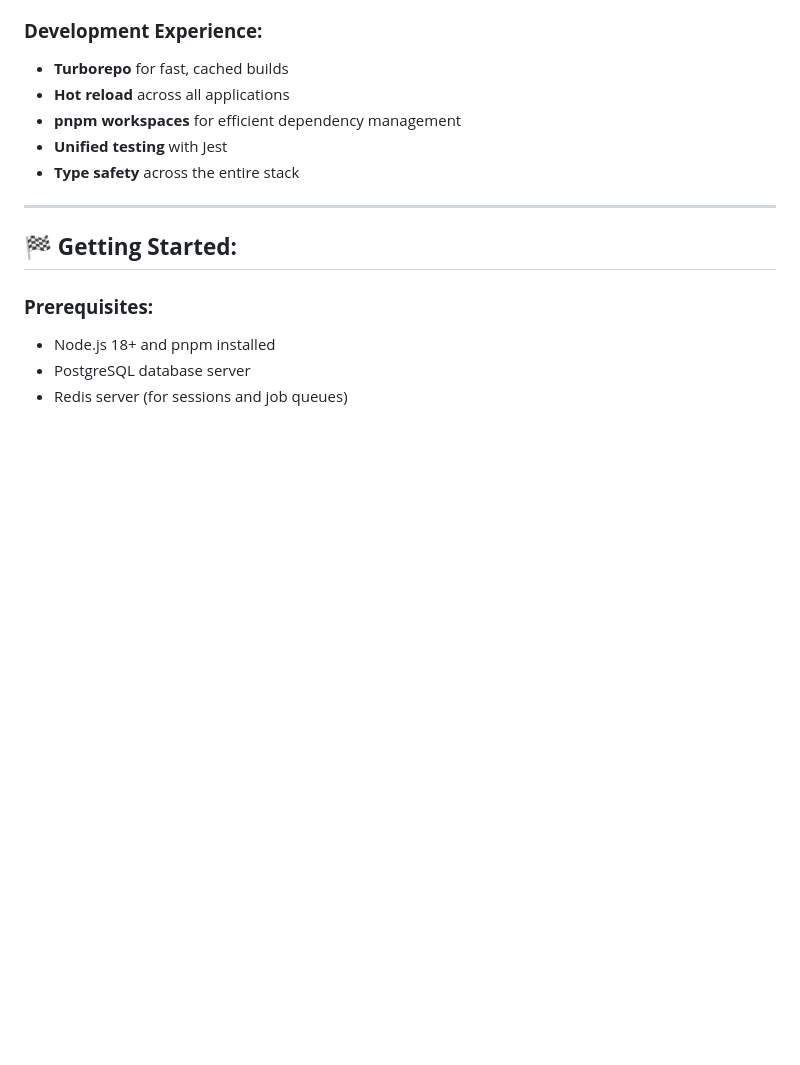
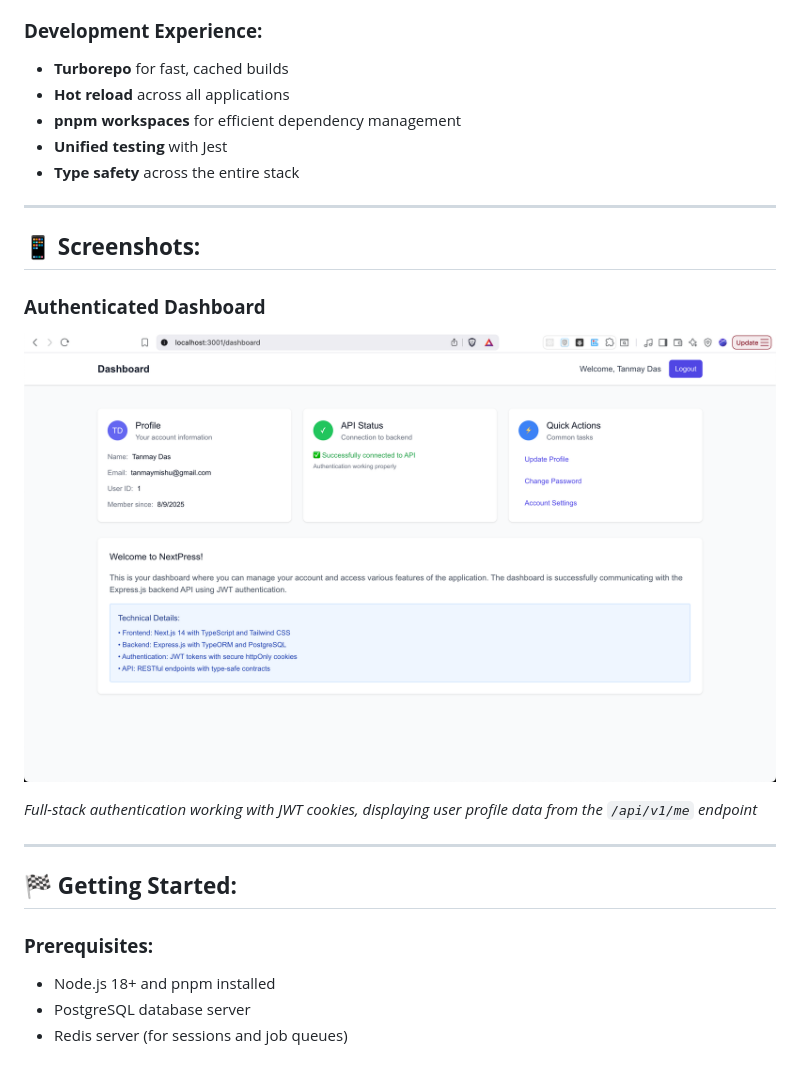
Before and after one commit to tanmaymishu/nextpress, a Markdown page: README.md, the part around the change. GitHub-like rendering; pictures changed too: .github/dashboard.png (added); blank space fills up the shorter version.

```diff
--- a/README.md
+++ b/README.md
@@ -61,6 +61,17 @@ nextpress/
 - **pnpm workspaces** for efficient dependency management
 - **Unified testing** with Jest
 - **Type safety** across the entire stack
+
+---
+
+## 📱 **Screenshots:**
+
+### **Authenticated Dashboard**
+<p align="center">
+  <img src=".github/dashboard.png" alt="NextPress Dashboard" width="800">
+</p>
+
+*Full-stack authentication working with JWT cookies, displaying user profile data from the `/api/v1/me` endpoint*
 
 ---
 
```
Also changed, not shown: 11 other files.
